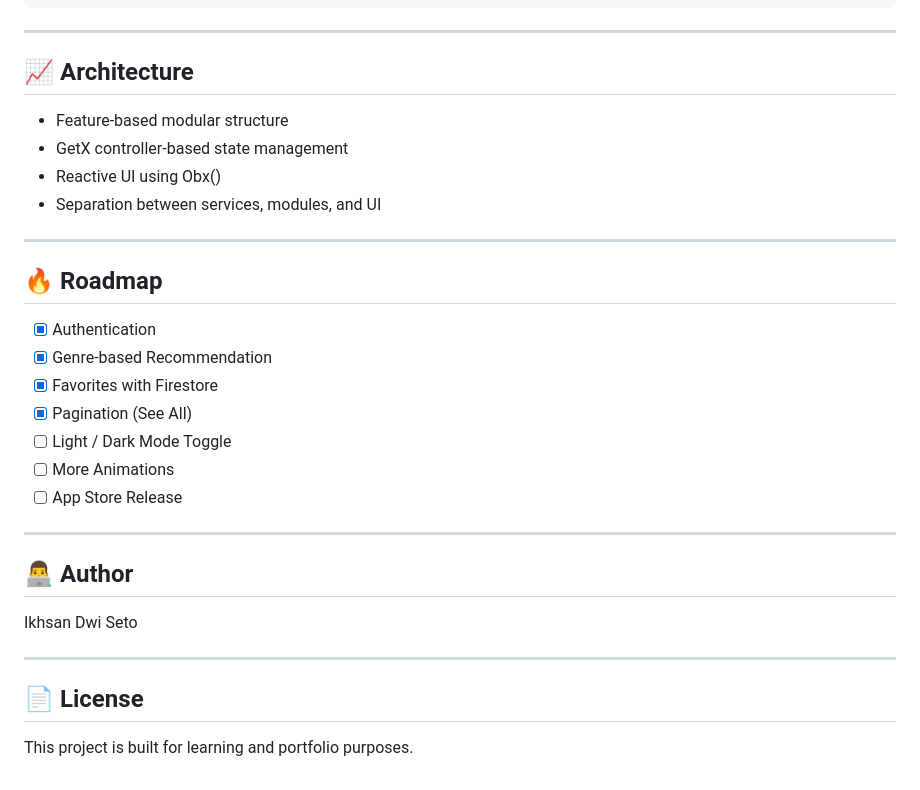
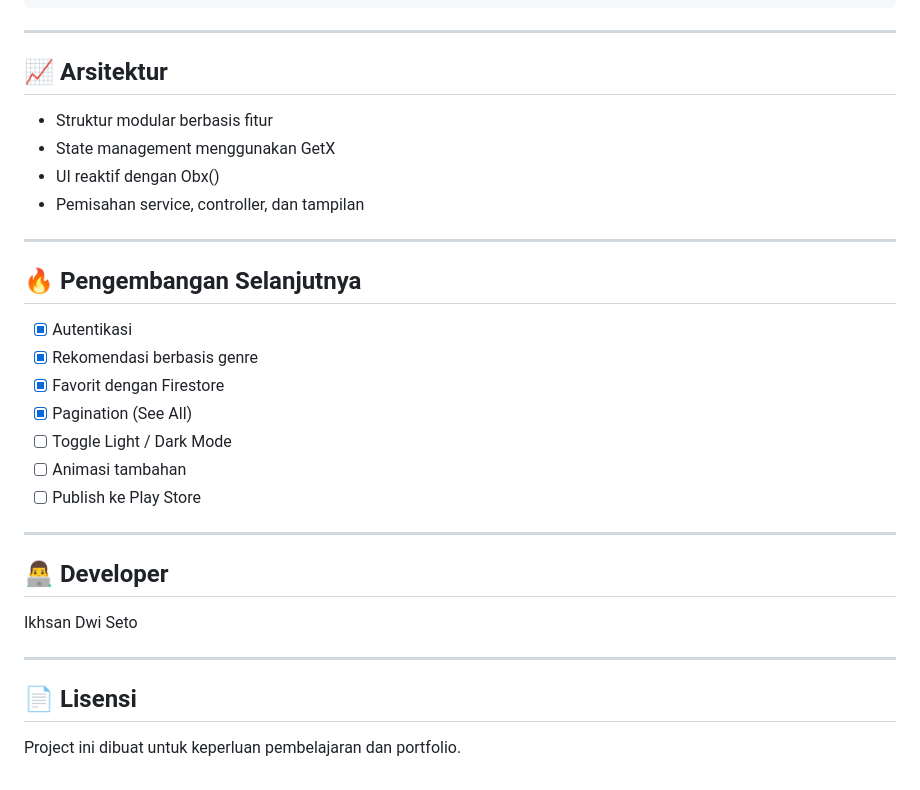
Before and after one commit to IkhsanDS/flutter-movie-app, a Markdown page: README.md, the part around one of its changes. Drawn GitHub-style.

```diff
--- a/README.md
+++ b/README.md
@@ -140,33 +147,33 @@ lib/
 
 ---
 
-## 📈 Architecture
+## 📈 Arsitektur
 
-- Feature-based modular structure
-- GetX controller-based state management
-- Reactive UI using Obx()
-- Separation between services, modules, and UI
+- Struktur modular berbasis fitur
+- State management menggunakan GetX
+- UI reaktif dengan Obx()
+- Pemisahan service, controller, dan tampilan
 
 ---
 
-## 🔥 Roadmap
+## 🔥 Pengembangan Selanjutnya
 
-- [x] Authentication
-- [x] Genre-based Recommendation
-- [x] Favorites with Firestore
+- [x] Autentikasi
+- [x] Rekomendasi berbasis genre
+- [x] Favorit dengan Firestore
 - [x] Pagination (See All)
-- [ ] Light / Dark Mode Toggle
-- [ ] More Animations
-- [ ] App Store Release
+- [ ] Toggle Light / Dark Mode
+- [ ] Animasi tambahan
+- [ ] Publish ke Play Store
 
 ---
 
-## 👨‍💻 Author
+## 👨‍💻 Developer
 
 Ikhsan Dwi Seto
 
 ---
 
-## 📄 License
+## 📄 Lisensi
 
-This project is built for learning and portfolio purposes.
+Project ini dibuat untuk keperluan pembelajaran dan portfolio.
```
Also changed, not shown: other parts of README.md (+60 -53 lines).
